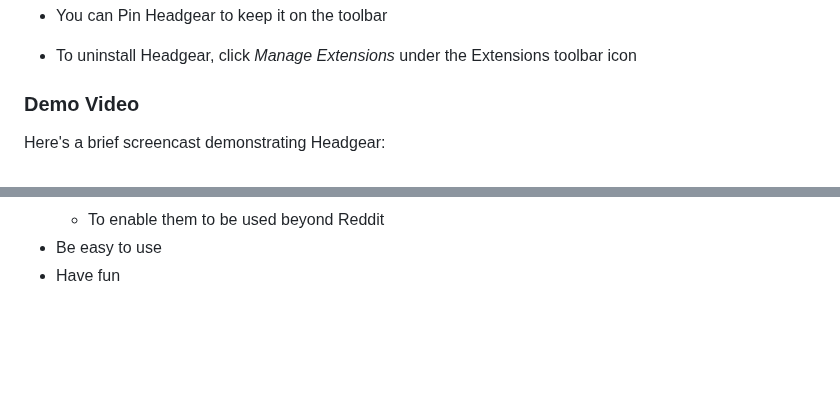
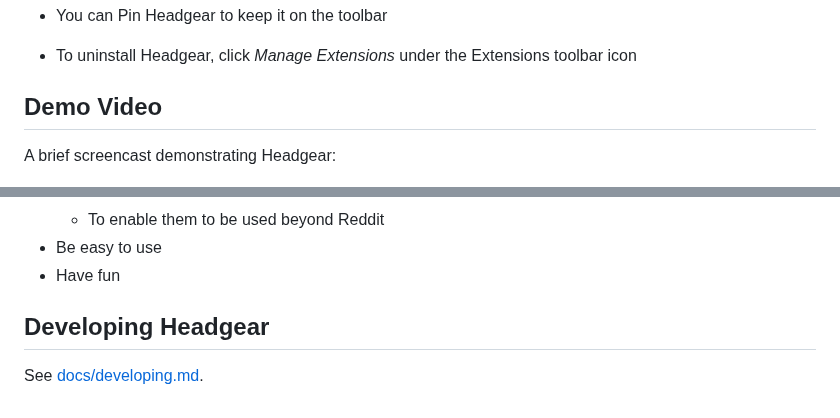
Before and after one commit to h4l/headgear, a Markdown page: README.md, 2 parts joined by grey strips. GitHub-like rendering; blank space fills up the shorter version.

Commit message:
docs: tweak the README a bit more

```diff
--- a/README.md
+++ b/README.md
@@ -57,9 +57,9 @@ installed**. See Headgear's [security advice](./docs/security.md) for more.
 - To uninstall Headgear, click _Manage Extensions_ under the Extensions toolbar
   icon
 
-### Demo Video
+## Demo Video
 
-Here's a brief screencast demonstrating Headgear:
+A brief screencast demonstrating Headgear:
 
 [![Headgear demo screencast](./docs/headgear-video-screenshot.jpg)](https://www.youtube.com/watch?v=mOUus4B1EZA "Headgear demo screencast")
 
@@ -95,3 +95,7 @@ other users.
 
 [snoovatars]:
   https://venturebeat.com/business/reddit-now-lets-you-make-your-own-snoo-avatar-adds-two-new-features/
+
+## Developing Headgear
+
+See [docs/developing.md](docs/developing.md).
```
Also changed, not shown: other parts of README.md (+1 -1 lines).
